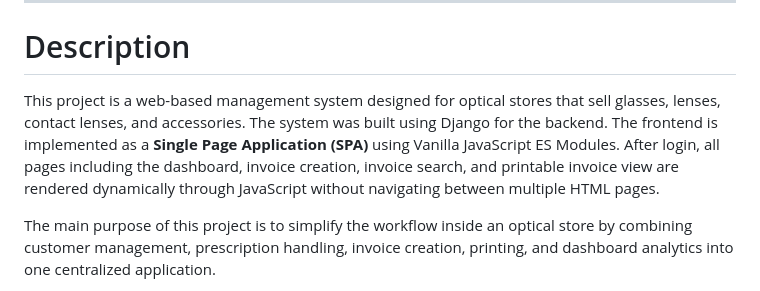
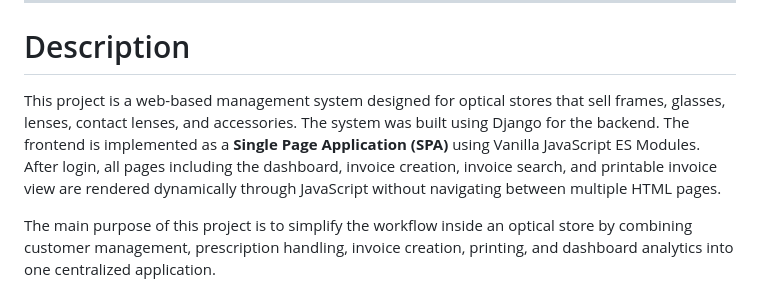
Before and after one commit to ms228823/CS50W-Capstone, a Markdown page: README.md, the part around the change. Rendered like a GitHub page.

Commit message:
Revise project description in README.md
Updated project description to include 'frames' in the list of products.

```diff
--- a/README.md
+++ b/README.md
@@ -8,7 +8,7 @@
 
 # Description
 
-This project is a web-based management system designed for optical stores that sell glasses, lenses, contact lenses, and accessories. The system was built using Django for the backend. The frontend is implemented as a **Single Page Application (SPA)** using Vanilla JavaScript ES Modules. After login, all pages including the dashboard, invoice creation, invoice search, and printable invoice view are rendered dynamically through JavaScript without navigating between multiple HTML pages.
+This project is a web-based management system designed for optical stores that sell frames, glasses, lenses, contact lenses, and accessories. The system was built using Django for the backend. The frontend is implemented as a **Single Page Application (SPA)** using Vanilla JavaScript ES Modules. After login, all pages including the dashboard, invoice creation, invoice search, and printable invoice view are rendered dynamically through JavaScript without navigating between multiple HTML pages.
 
 The main purpose of this project is to simplify the workflow inside an optical store by combining customer management, prescription handling, invoice creation, printing, and dashboard analytics into one centralized application.
 
```
